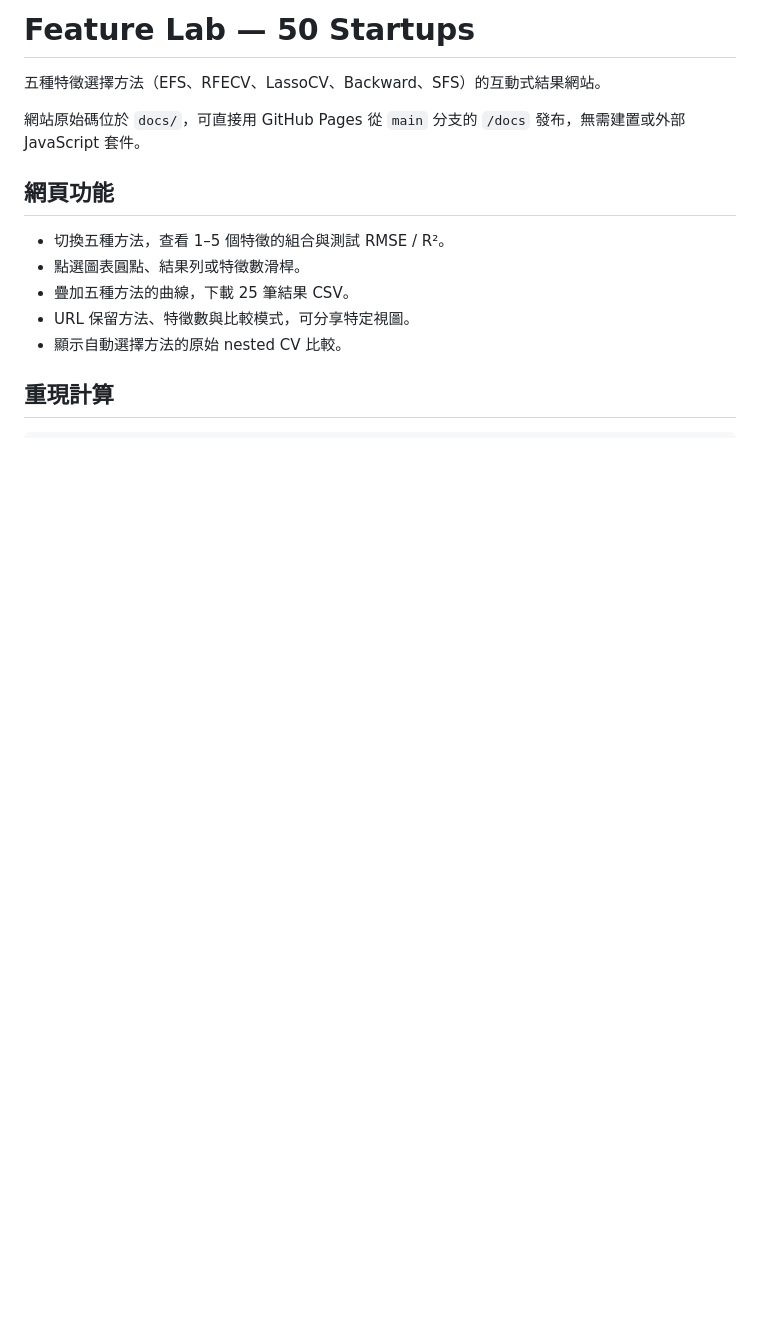
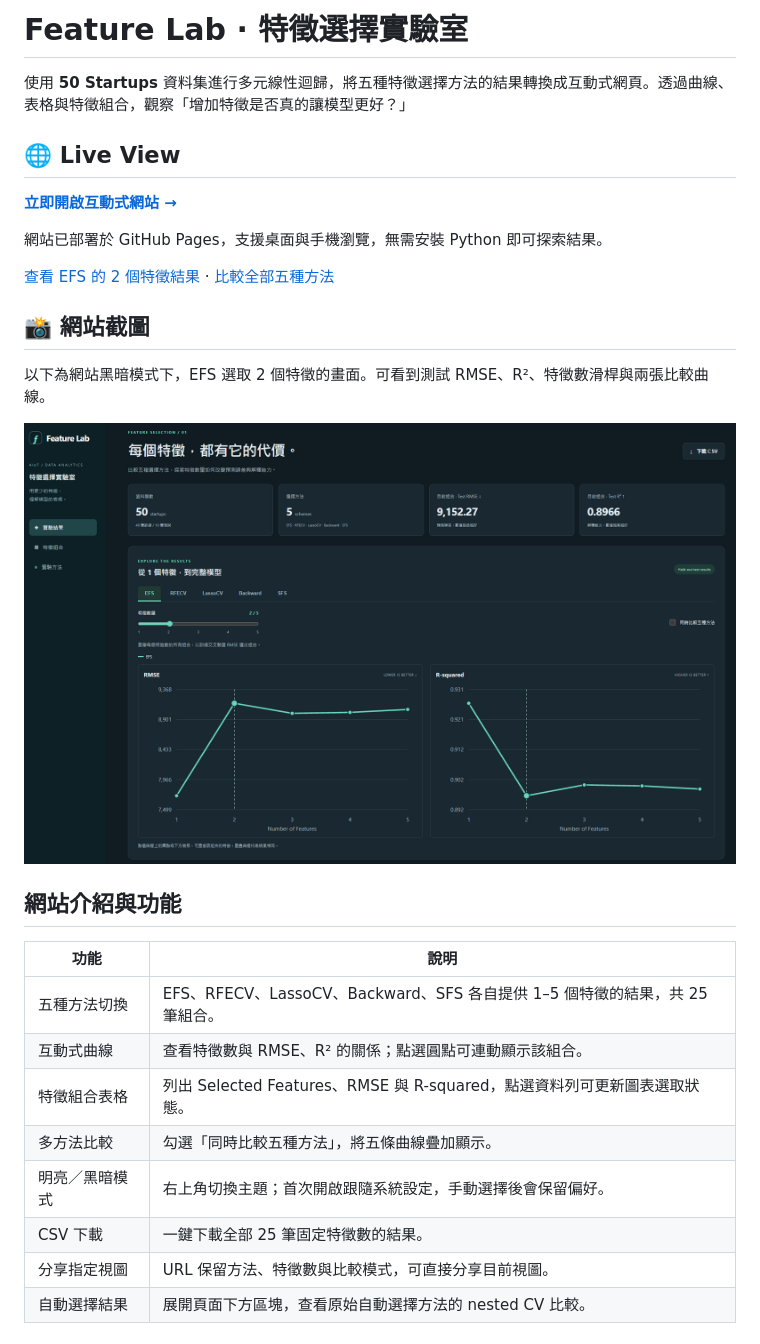
Before and after one commit to CG3599/20261014-hw, a Markdown page: README.md, the part around the change printed below. Rendered like a GitHub page; pictures changed too: assets/site-dark.png (added); blank space fills up the shorter version.

Commit message:
Document live demo, website features, usage and screenshot in README

```diff
--- a/README.md
+++ b/README.md
@@ -1,15 +1,31 @@
-# Feature Lab — 50 Startups
+# Feature Lab · 特徵選擇實驗室
 
-五種特徵選擇方法（EFS、RFECV、LassoCV、Backward、SFS）的互動式結果網站。
+使用 **50 Startups** 資料集進行多元線性迴歸，將五種特徵選擇方法的結果轉換成互動式網頁。透過曲線、表格與特徵組合，觀察「增加特徵是否真的讓模型更好？」
 
-網站原始碼位於 `docs/`，可直接用 GitHub Pages 從 `main` 分支的 `/docs` 發布，無需建置或外部 JavaScript 套件。
+## 🌐 Live View
 
-## 網頁功能
+**[立即開啟互動式網站 →](https://cg3599.github.io/20261014-hw/?v=2)**
 
-- 切換五種方法，查看 1–5 個特徵的組合與測試 RMSE / R²。
-- 點選圖表圓點、結果列或特徵數滑桿。
-- 疊加五種方法的曲線，下載 25 筆結果 CSV。
-- URL 保留方法、特徵數與比較模式，可分享特定視圖。
-- 顯示自動選擇方法的原始 nested CV 比較。
+網站已部署於 GitHub Pages，支援桌面與手機瀏覽，無需安裝 Python 即可探索結果。
 
-## 重現計算
+[查看 EFS 的 2 個特徵結果](https://cg3599.github.io/20261014-hw/?v=2&method=EFS&k=2&compare=0) · [比較全部五種方法](https://cg3599.github.io/20261014-hw/?v=2&method=Backward&k=2&compare=1)
+
+## 📸 網站截圖
+
+以下為網站黑暗模式下，EFS 選取 2 個特徵的畫面。可看到測試 RMSE、R²、特徵數滑桿與兩張比較曲線。
+
+[![Feature Lab 黑暗模式：EFS 特徵選擇與 RMSE、R² 曲線](assets/site-dark.png)](https://cg3599.github.io/20261014-hw/?v=2&method=EFS&k=2&compare=0)
+
+## 網站介紹與功能
+
+| 功能 | 說明 |
+| --- | --- |
+| 五種方法切換 | EFS、RFECV、LassoCV、Backward、SFS 各自提供 1–5 個特徵的結果，共 25 筆組合。 |
+| 互動式曲線 | 查看特徵數與 RMSE、R² 的關係；點選圓點可連動顯示該組合。 |
+| 特徵組合表格 | 列出 Selected Features、RMSE 與 R-squared，點選資料列可更新圖表選取狀態。 |
+| 多方法比較 | 勾選「同時比較五種方法」，將五條曲線疊加顯示。 |
+| 明亮／黑暗模式 | 右上角切換主題；首次開啟跟隨系統設定，手動選擇後會保留偏好。 |
+| CSV 下載 | 一鍵下載全部 25 筆固定特徵數的結果。 |
+| 分享指定視圖 | URL 保留方法、特徵數與比較模式，可直接分享目前視圖。 |
+| 自動選擇結果 | 展開頁面下方區塊，查看原始自動選擇方法的 nested CV 比較。 |
+
```
Also changed, not shown: other parts of README.md (+72 -6 lines).
